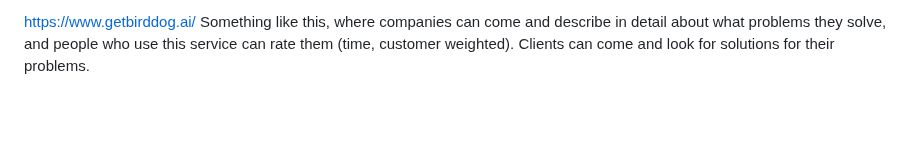
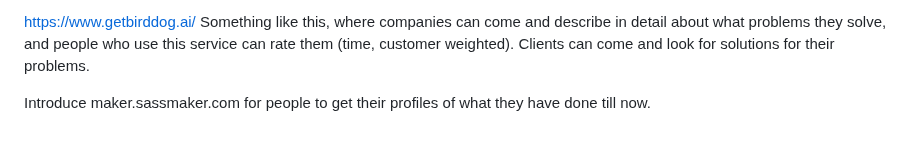
Before and after one commit to sass-maker/saas-ideas, a Markdown page: sass-maker.md, the part around the change. GitHub-like rendering; blank space fills up the shorter version.

```diff
--- a/sass-maker.md
+++ b/sass-maker.md
@@ -184,3 +184,5 @@ Also, lets users manage their subscriptions on the app itself. All incoming subs
 
 https://www.getbirddog.ai/
 Something like this, where companies can come and describe in detail about what problems they solve, and people who use this service can rate them (time, customer weighted). Clients can come and look for solutions for their problems.
+
+Introduce maker.sassmaker.com for people to get their profiles of what they have done till now.
```
